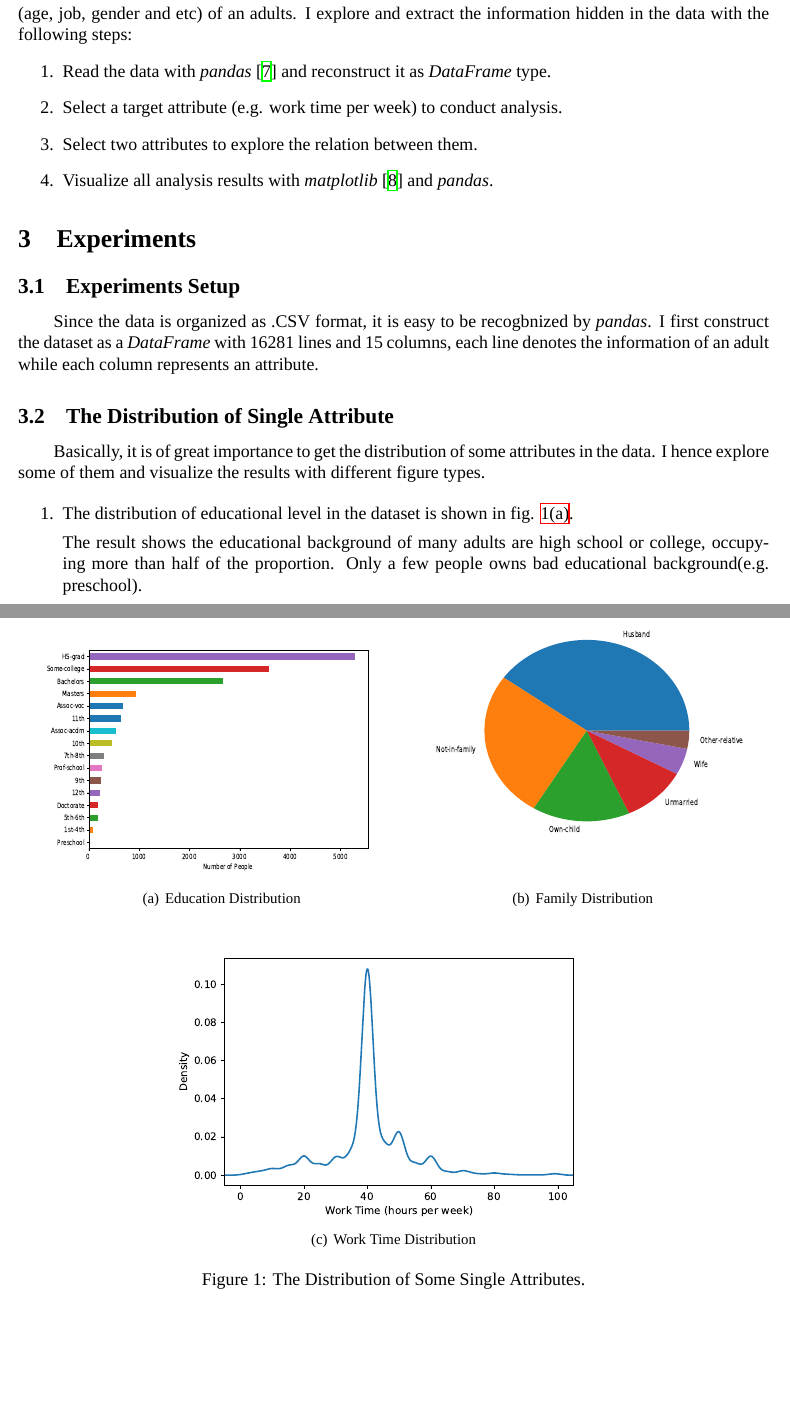
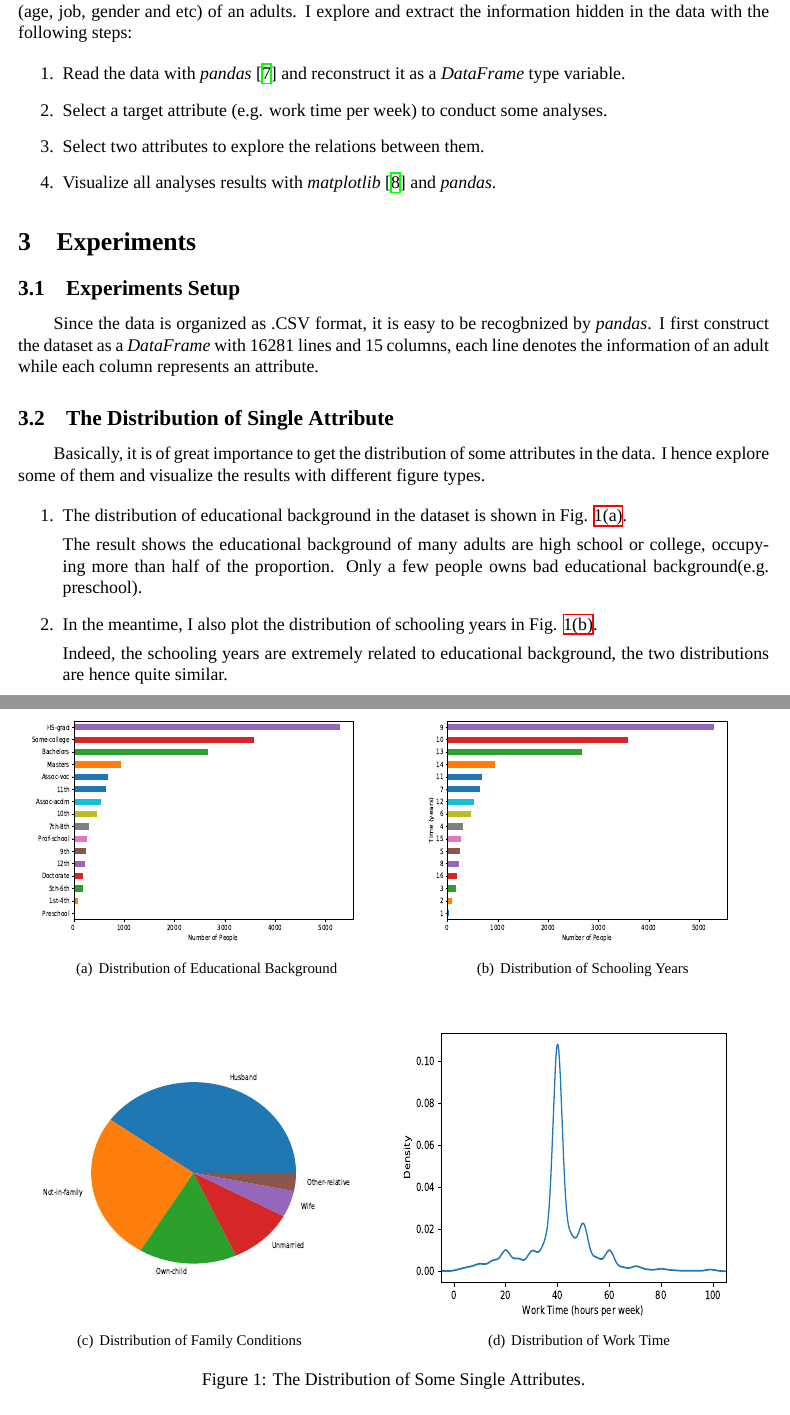
Before and after one commit to shinshiner/CS245-Data-Science, a LaTeX document (Adult/report/report.tex): two parts of pages 1 and 2 of 5, joined at a grey line, cut so that both start at the same text, the shorter picture padded with empty space. Compiled offline with XeLaTeX; a missing font is replaced by an installed copy or a similar font.

Commit message:
almost finished

```diff
--- a/Adult/report/report.tex
+++ b/Adult/report/report.tex
@@ -73,16 +73,16 @@ Currently, data science is becoming ubiquitous in our society and showing its es
 \section{Approaches}
 
 The \textit{Adult} dataset is in the format of .CSV with 16281 lines, each line contains some basic information (age, job, gender and etc) of an adults. I explore and extract the information hidden in the data with the following steps:
+
 \begin{enumerate}
-\item Read the data with \textit{pandas}~\cite{pandas} and reconstruct it as \textit{DataFrame} type.
+\item Read the data with \textit{pandas}~\cite{pandas} and reconstruct it as a \textit{DataFrame} type variable.
 
-\item Select a target attribute (e.g. work time per week) to conduct analysis.
+\item Select a target attribute (e.g. work time per week) to conduct some analyses.
 
-\item Select two attributes to explore the relation between them.
+\item Select two attributes to explore the relations between them.
 
-\item Visualize all analysis results with \textit{matplotlib}~\cite{matplotlib} and \textit{pandas}.
+\item Visualize all analyses results with \textit{matplotlib}~\cite{matplotlib} and \textit{pandas}.
 \end{enumerate}
-
 
 \section{Experiments}
 
@@ -95,9 +95,13 @@ Since the data is organized as .CSV format, it is easy to be recogbnized by \tex
 Basically, it is of great importance to get the distribution of some attributes in the data. I hence explore some of them and visualize the results with different figure types.
 
 \begin{enumerate}
-\item The distribution of educational level in the dataset is shown in fig. \ref{fig::education_level}.
+\item The distribution of educational background in the dataset is shown in Fig. \ref{fig::education_level}.
 
 The result shows the educational background of many adults are high school or college, occupying more than half of the proportion. Only a few people owns bad educational background(e.g. preschool).
+
+\item In the meantime, I also plot the distribution of schooling years in Fig. \ref{fig::education_time}.
+
+Indeed, the schooling years are extremely related to educational background, the two distributions are hence quite similar.
 
 \item The distribution of family relations can refer to fig. \ref{fig::family}.
 
@@ -111,17 +115,23 @@ This Kernel Density Estimation(KDE) figure shows that most adults work 40 hours
 
 \begin{figure}[htbp]
 	\centering
-	\subfigure[Education Distribution]{
+	\subfigure[Distribution of Educational Background]{
 		\label{fig::education_level}
 	    \includegraphics[width=0.48\linewidth, height=0.35\linewidth]{img/education_dis.pdf}
 	}
-	\subfigure[Family Distribution]{
+	\subfigure[Distribution of Schooling Years]{
+		\label{fig::education_time}
+  		\includegraphics[width=0.48\linewidth, height=0.35\linewidth]{img/education_time.pdf}
+	}
+	\hspace{0.06\linewidth}
+	\subfigure[Distribution of Family Conditions]{
 		\label{fig::family}
 	    \includegraphics[width=0.44\linewidth, height=0.4\linewidth]{img/family_dis.pdf}
 	}
-	\subfigure[Work Time Distribution]{
+	\hspace{0.03\linewidth}
+	\subfigure[Distribution of Work Time]{
 		\label{fig::work_time}
-		\includegraphics[width=0.6\linewidth]{img/worktime_dis.pdf}
+		\includegraphics[width=0.49\linewidth, height=0.44\linewidth]{img/worktime_dis.pdf}
 	}
 	\caption{The Distribution of Some Single Attributes.}
 	\label{fig:"single_dis}
```
Also changed, not shown: Adult/report/img/education_time.pdf (added), Adult/report/report.pdf, Adult/report/report.tex (2 more changed lines), 5 other files.
